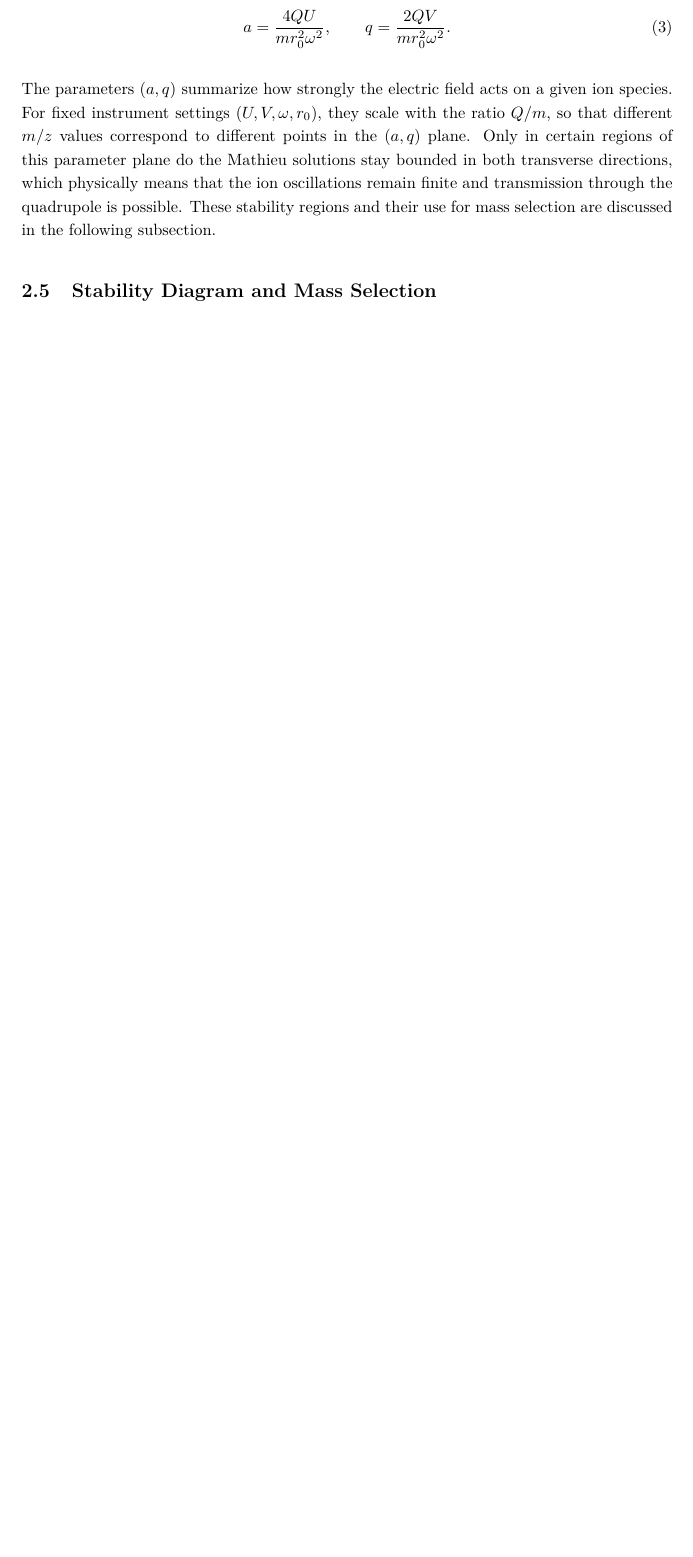
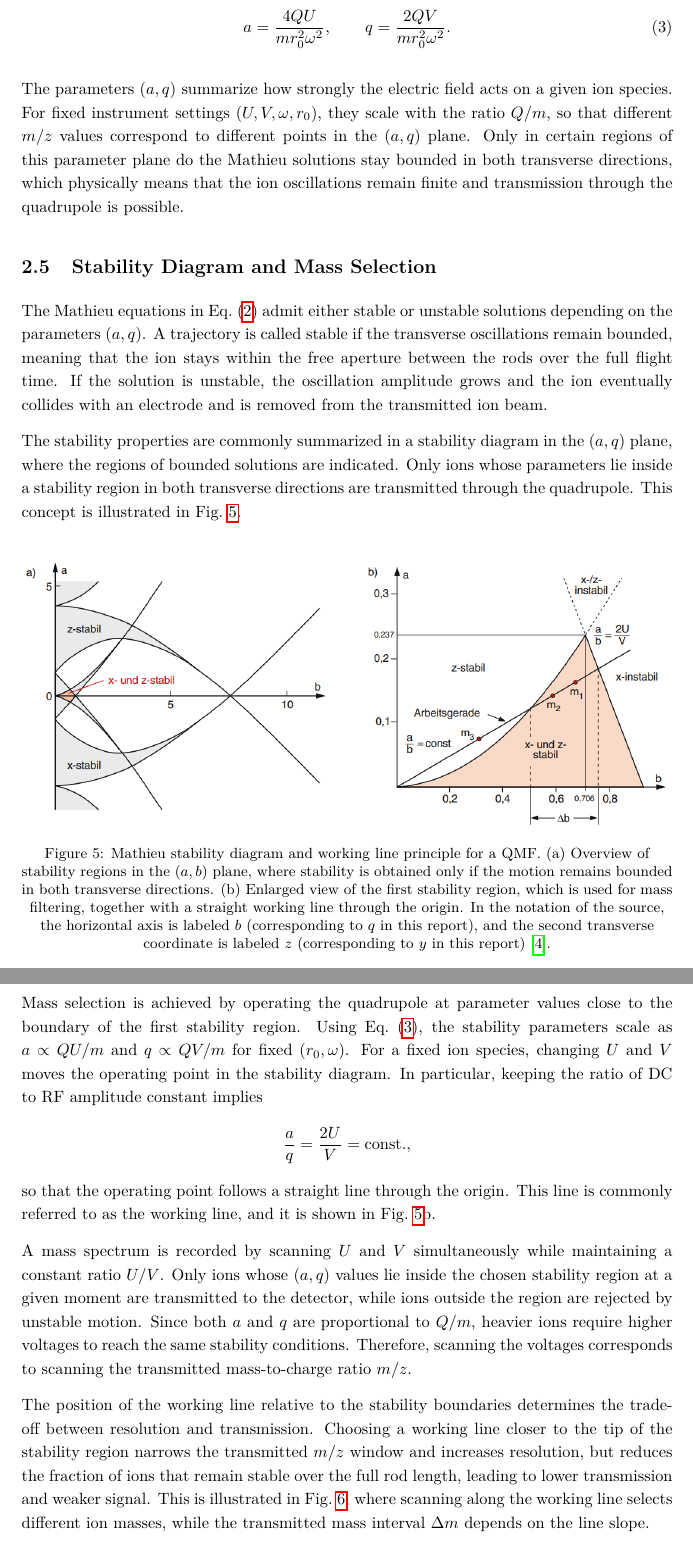
Before and after one commit to cembomembo/FP-Quadrupol, a LaTeX document (Preparation/Preparation_QMS.tex): part of page 8 of 9 before the commit and two parts of pages 8 and 9 of 11 after it, the two joined at a grey line, cut so that both start at the same text, the shorter picture padded with empty space. Compiled offline with pdfLaTeX.

Commit message:
finished 2.5

```diff
--- a/Preparation/Preparation_QMS.tex
+++ b/Preparation/Preparation_QMS.tex
@@ -269,6 +270,43 @@ q=\frac{2QV}{m r_0^2\omega^2}.
 The parameters $(a,q)$ summarize how strongly the electric field acts on a given ion species.
 For fixed instrument settings $(U,V,\omega,r_0)$, they scale with the ratio $Q/m$, so that different $m/z$ values correspond to different points in the $(a,q)$ plane.
 Only in certain regions of this parameter plane do the Mathieu solutions stay bounded in both transverse directions, which physically means that the ion oscillations remain finite and transmission through the quadrupole is possible.
-These stability regions and their use for mass selection are discussed in the following subsection.
 
 \subsection{Stability Diagram and Mass Selection}
+
+The Mathieu equations in Eq.~\eqref{eq:mathieu_xy} admit either stable or unstable solutions depending on the parameters $(a,q)$.
+A trajectory is called stable if the transverse oscillations remain bounded, meaning that the ion stays within the free aperture between the rods over the full flight time.
+If the solution is unstable, the oscillation amplitude grows and the ion eventually collides with an electrode and is removed from the transmitted ion beam.
+
+The stability properties are commonly summarized in a stability diagram in the $(a,q)$ plane, where the regions of bounded solutions are indicated.
+Only ions whose parameters lie inside a stability region in both transverse directions are transmitted through the quadrupole.
+This concept is illustrated in Fig.~\ref{fig:qmf_stability_demtroeder}.
+
+\vspace{1em}
+\begin{figure}[H]
+  \centering
+  \includegraphics[width=1.0\linewidth]{../resources/figures/qmf_mathieu.png}
+  \caption{Mathieu stability diagram and working line principle for a QMF.
+  (a) Overview of stability regions in the $(a,b)$ plane, where stability is obtained only if the motion remains bounded in both transverse directions.
+  (b) Enlarged view of the first stability region, which is used for mass filtering, together with a straight working line through the origin.
+  In the notation of the source, the horizontal axis is labeled $b$ (corresponding to $q$ in this report), and the second transverse coordinate is labeled $z$ (corresponding to $y$ in this report)~\cite{demtroeder_atome_molekuele_2005}.}
+  \label{fig:qmf_stability_demtroeder}
+\end{figure}
+
+Mass selection is achieved by operating the quadrupole at parameter values close to the boundary of the first stability region.
+Using Eq.~\eqref{eq:mathieu_aq}, the stability parameters scale as $a\propto QU/m$ and $q\propto QV/m$ for fixed $(r_0,\omega)$.
+For a fixed ion species, changing $U$ and $V$ moves the operating point in the stability diagram.
+In particular, keeping the ratio of DC to RF amplitude constant implies
+\[
+\frac{a}{q}=\frac{2U}{V}=\text{const.},
+\]
+so that the operating point follows a straight line through the origin.
+This line is commonly referred to as the working line, and it is shown in Fig.~\ref{fig:qmf_stability_demtroeder}b.
+
+A mass spectrum is recorded by scanning $U$ and $V$ simultaneously while maintaining a constant ratio $U/V$.
+Only ions whose $(a,q)$ values lie inside the chosen stability region at a given moment are transmitted to the detector, while ions outside the region are rejected by unstable motion.
+Since both $a$ and $q$ are proportional to $Q/m$, heavier ions require higher voltages to reach the same stability conditions.
+Therefore, scanning the voltages corresponds to scanning the transmitted mass-to-charge ratio $m/z$.
+
+The position of the working line relative to the stability boundaries determines the trade-off between resolution and transmission.
+Choosing a working line closer to the tip of the stability region narrows the transmitted $m/z$ window and increases resolution, but reduces the fraction of ions that remain stable over the full rod length, leading to lower transmission and weaker signal.
+This is illustrated in Fig.~\ref{fig:qmf_resolution}, where scanning along the working line selects different ion masses, while the transmitted mass interval $\Delta m$ depends on the line slope.
@@ -274,0 +319 @@ These stability regions and their use for mass selection are discussed in the fo
+  Scanning $U$ and $V$ along a straight working line transmits different ion masses $m_1<m_2<m_3$, while the transmitted interval $\Delta m$ depends on the slope.
```
Also changed, not shown: resources/figures/qmf_mathieu.png (added), resources/figures/qmf_resolution.png (added), Preparation/Preparation_QMS.tex (24 more changed lines), 1 other file.
